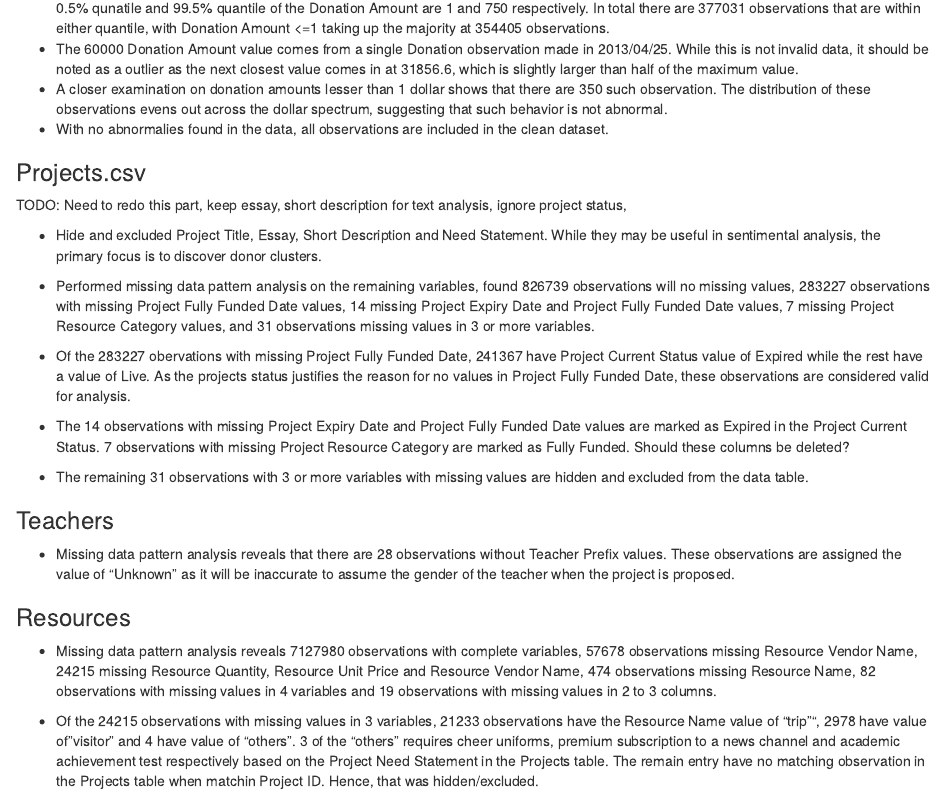
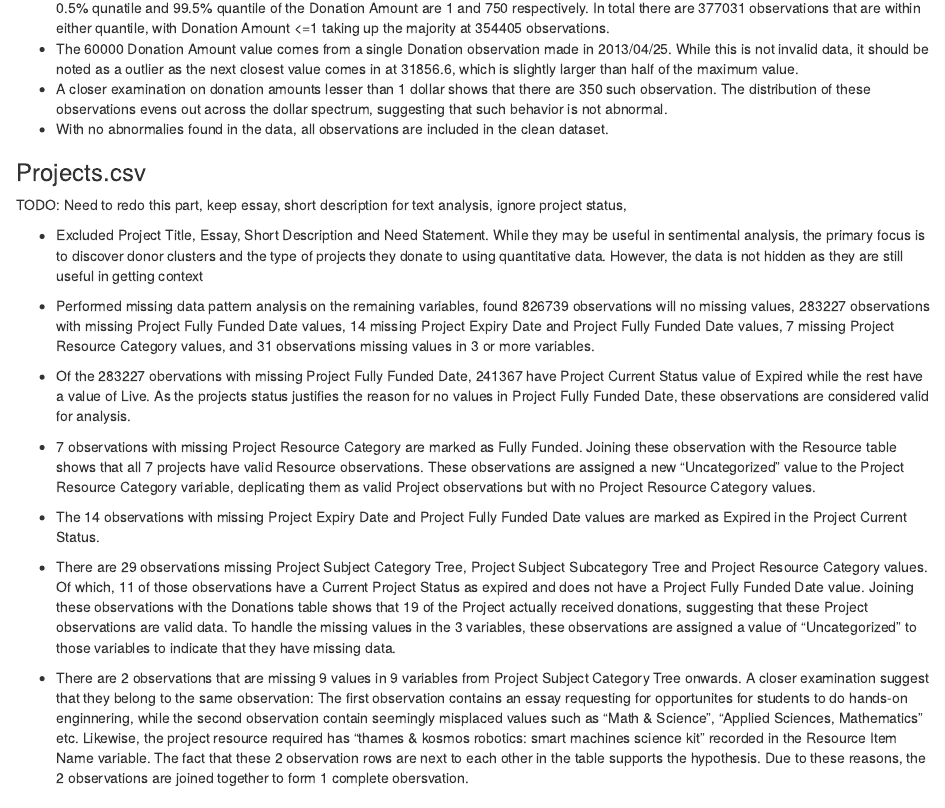
Before and after one commit to 12ebeh/DAL-Assignment-2, an R Markdown document (DAL Assignment 2.Rmd): the page in a window 1100 px wide, from 1360 px down. Rendered offline with R 4.5, knitr and Pandoc, with nearby package versions; drawn as R Markdown's standard HTML page in place of the format the file asks for.

Commit message:
- Cleaning Projects data table

```diff
--- a/DAL Assignment 2.Rmd
+++ b/DAL Assignment 2.Rmd
@@ -74,15 +74,19 @@ Donors Features:
 
 TODO: Need to redo this part, keep essay, short description for text analysis, ignore project status,
 
-- Hide and excluded Project Title, Essay, Short Description and Need Statement. While they may be useful in sentimental analysis, the primary focus is to discover donor clusters.
+- Excluded Project Title, Essay, Short Description and Need Statement. While they may be useful in sentimental analysis, the primary focus is to discover donor clusters and the type of projects they donate to using quantitative data. However, the data is not hidden as they are still useful in getting context
 
 - Performed missing data pattern analysis on the remaining variables, found 826739 observations will no missing values, 283227 observations with missing Project Fully Funded Date values, 14 missing Project Expiry Date and Project Fully Funded Date values, 7 missing Project Resource Category values, and 31 observations missing values in 3 or more variables.
 
 - Of the 283227 obervations with missing Project Fully Funded Date, 241367 have Project Current Status value of Expired while the rest have a value of Live. As the projects status justifies the reason for no values in Project Fully Funded Date, these observations are considered valid for analysis.
 
-- The 14 observations with missing Project Expiry Date and Project Fully Funded Date values are marked as Expired in the Project Current Status. 7 observations with missing Project Resource Category are marked as Fully Funded. Should these columns be deleted?
+- 7 observations with missing Project Resource Category are marked as Fully Funded. Joining these observation with the Resource table shows that all 7 projects have valid Resource observations. These observations are assigned a new "Uncategorized" value to the Project Resource Category variable, deplicating them as valid Project observations but with no Project Resource Category values.
 
-- The remaining 31 observations with 3 or more variables with missing values are hidden and excluded from the data table.
+- The 14 observations with missing Project Expiry Date and Project Fully Funded Date values are marked as Expired in the Project Current Status.
+
+- There are 29 observations missing Project Subject Category Tree, Project Subject Subcategory Tree and Project Resource Category values. Of which, 11 of those observations have a Current Project Status as expired and does not have a Project Fully Funded Date value. Joining these observations with the Donations table shows that 19 of the Project actually received donations, suggesting that these Project observations are valid data. To handle the missing values in the 3 variables, these observations are assigned a value of "Uncategorized" to those variables to indicate that they have missing data.
+
+- There are 2 observations that are missing 9 values in 9 variables from Project Subject Category Tree onwards. A closer examination suggest that they belong to the same observation: The first observation contains an essay requesting for opportunites for students to do hands-on enginnering, while the second observation contain seemingly misplaced values such as "Math & Science", "Applied Sciences, Mathematics" etc. Likewise, the project resource required has "thames & kosmos robotics: smart machines science kit" recorded in the Resource Item Name variable. The fact that these 2 observation rows are next to each other in the table supports the hypothesis. Due to these reasons, the 2 observations are joined together to form 1 complete obersvation.
 
 ### Teachers
 
```
